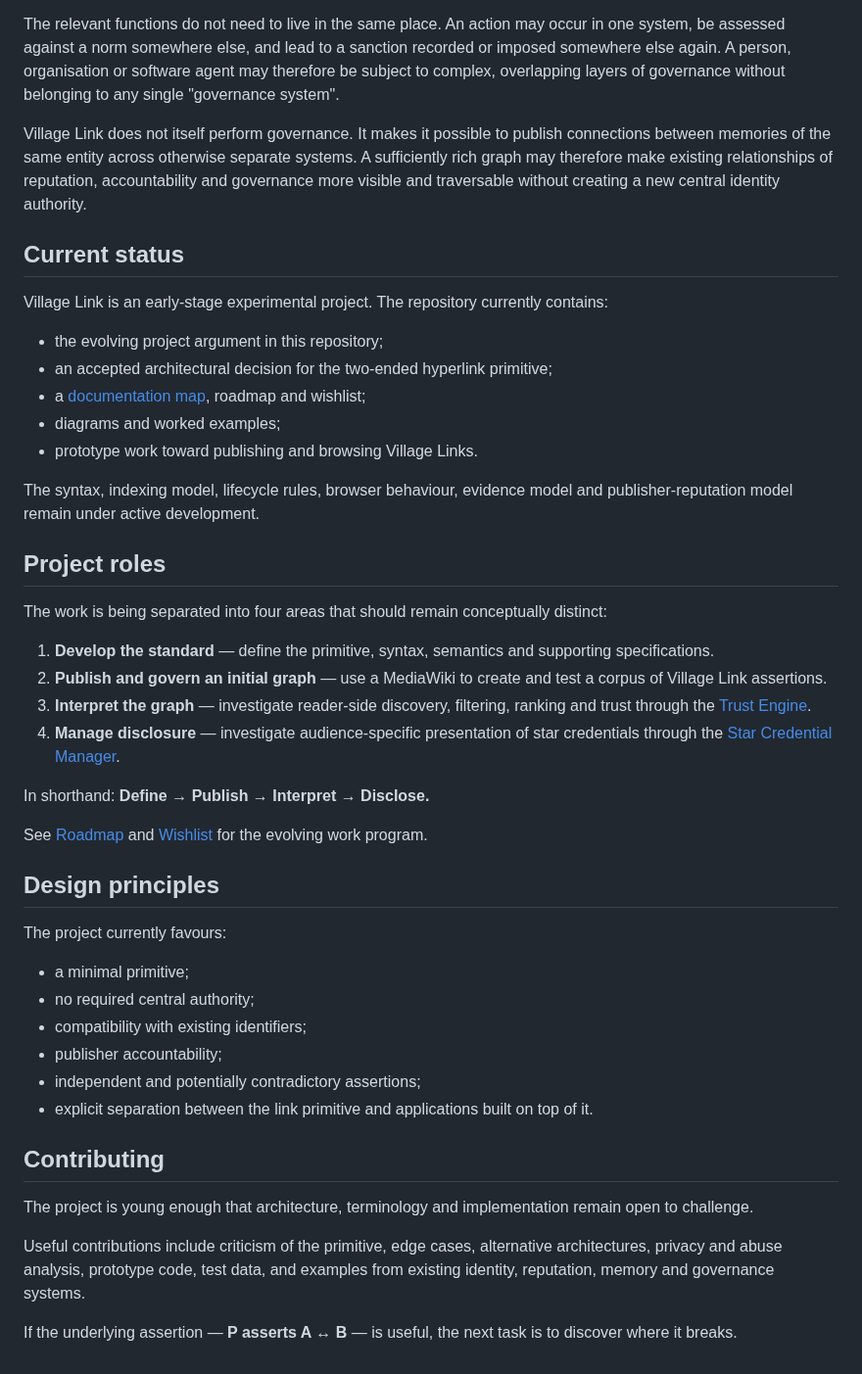
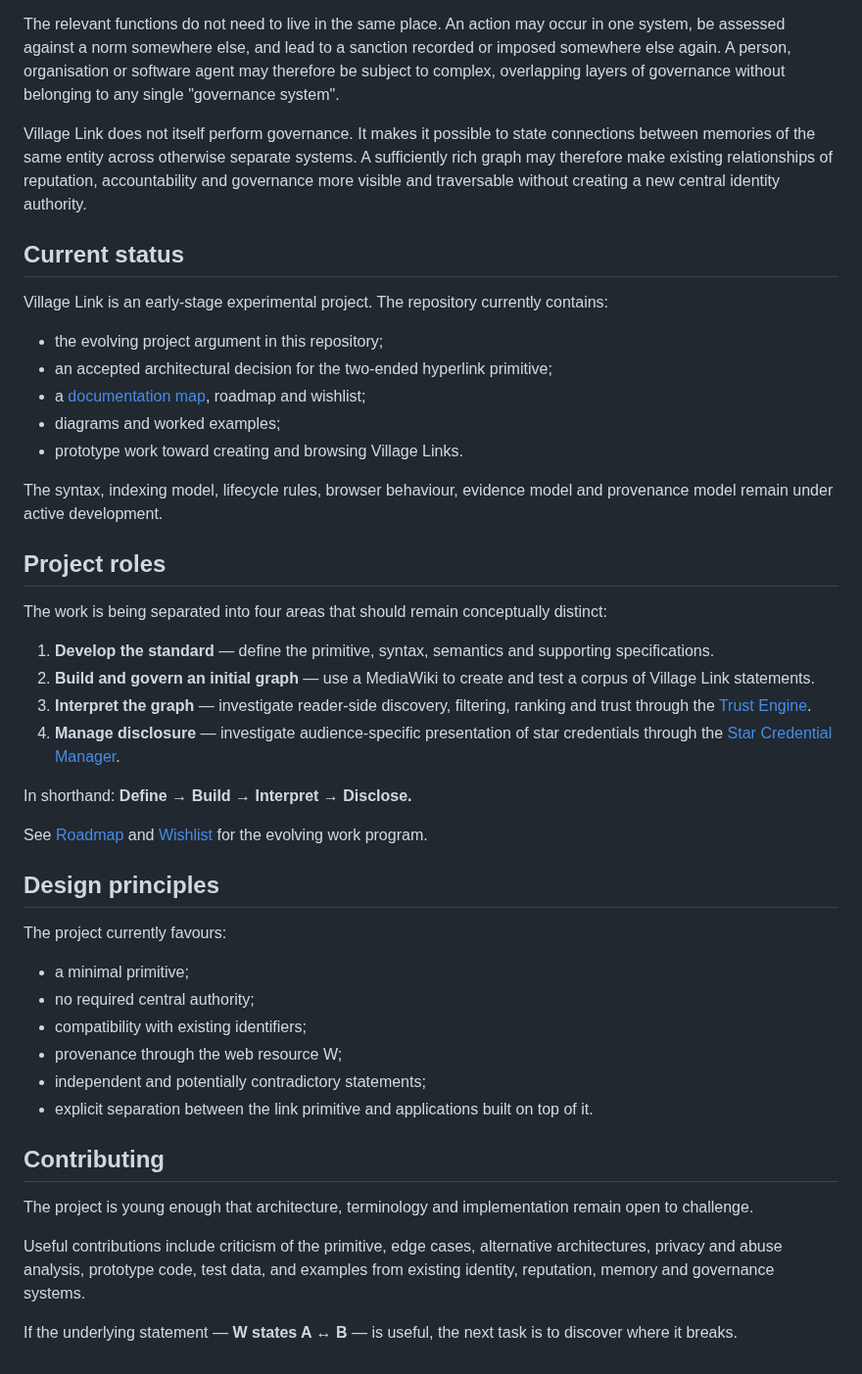
Before and after one commit to Inky-Tech-Pty-Ltd/VillageLink, a Markdown page: README.md, the part around one of its changes. Shown at 98% size. Rendered like a GitHub page.

```diff
--- a/README.md
+++ b/README.md
@@ -98,7 +99,7 @@ A **memory system** is any system capable of retaining traces associated with en
 
 The relevant functions do not need to live in the same place. An action may occur in one system, be assessed against a norm somewhere else, and lead to a sanction recorded or imposed somewhere else again. A person, organisation or software agent may therefore be subject to complex, overlapping layers of governance without belonging to any single "governance system".
 
-Village Link does not itself perform governance. It makes it possible to publish connections between memories of the same entity across otherwise separate systems. A sufficiently rich graph may therefore make existing relationships of reputation, accountability and governance more visible and traversable without creating a new central identity authority.
+Village Link does not itself perform governance. It makes it possible to state connections between memories of the same entity across otherwise separate systems. A sufficiently rich graph may therefore make existing relationships of reputation, accountability and governance more visible and traversable without creating a new central identity authority.
 
 ## Current status
 
@@ -108,20 +109,20 @@ Village Link is an early-stage experimental project. The repository currently co
 - an accepted architectural decision for the two-ended hyperlink primitive;
 - a [documentation map](DOCUMENTATION.md), roadmap and wishlist;
 - diagrams and worked examples;
-- prototype work toward publishing and browsing Village Links.
+- prototype work toward creating and browsing Village Links.
 
-The syntax, indexing model, lifecycle rules, browser behaviour, evidence model and publisher-reputation model remain under active development.
+The syntax, indexing model, lifecycle rules, browser behaviour, evidence model and provenance model remain under active development.
 
 ## Project roles
 
 The work is being separated into four areas that should remain conceptually distinct:
 
 1. **Develop the standard** — define the primitive, syntax, semantics and supporting specifications.
-2. **Publish and govern an initial graph** — use a MediaWiki to create and test a corpus of Village Link assertions.
+2. **Build and govern an initial graph** — use a MediaWiki to create and test a corpus of Village Link statements.
 3. **Interpret the graph** — investigate reader-side discovery, filtering, ranking and trust through the [Trust Engine](trust-engine.md).
 4. **Manage disclosure** — investigate audience-specific presentation of star credentials through the [Star Credential Manager](star-credential-manager.md).
 
-In shorthand: **Define → Publish → Interpret → Disclose.**
+In shorthand: **Define → Build → Interpret → Disclose.**
 
 See [Roadmap](Roadmap.md) and [Wishlist](Wishlist.md) for the evolving work program.
 
@@ -132,8 +133,8 @@ The project currently favours:
 - a minimal primitive;
 - no required central authority;
 - compatibility with existing identifiers;
-- publisher accountability;
-- independent and potentially contradictory assertions;
+- provenance through the web resource W;
+- independent and potentially contradictory statements;
 - explicit separation between the link primitive and applications built on top of it.
 
 ## Contributing
@@ -142,4 +143,4 @@ The project is young enough that architecture, terminology and implementation re
 
 Useful contributions include criticism of the primitive, edge cases, alternative architectures, privacy and abuse analysis, prototype code, test data, and examples from existing identity, reputation, memory and governance systems.
 
-If the underlying assertion — **P asserts A ↔ B** — is useful, the next task is to discover where it breaks.
+If the underlying statement — **W states A ↔ B** — is useful, the next task is to discover where it breaks.
```
Also changed, not shown: other parts of README.md (+12 -11 lines).
